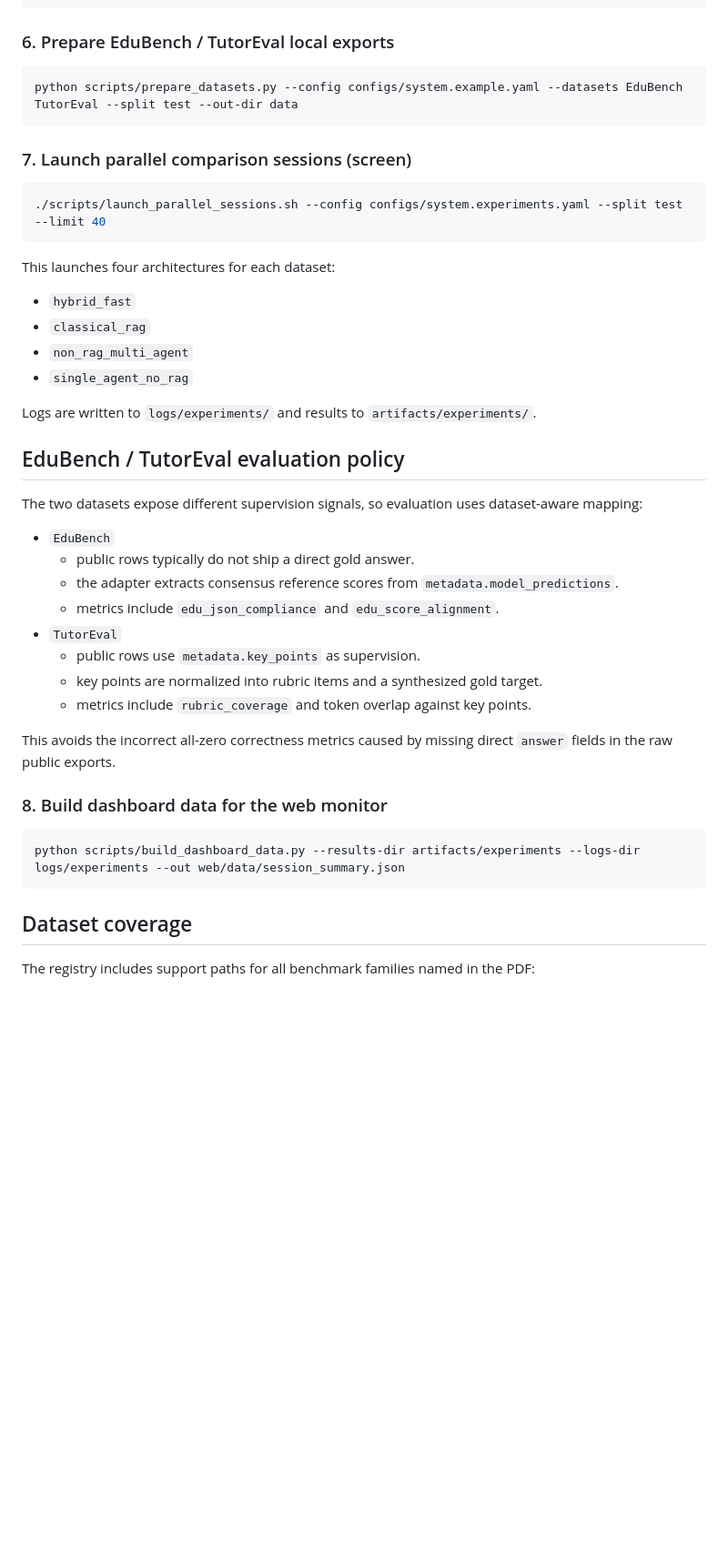
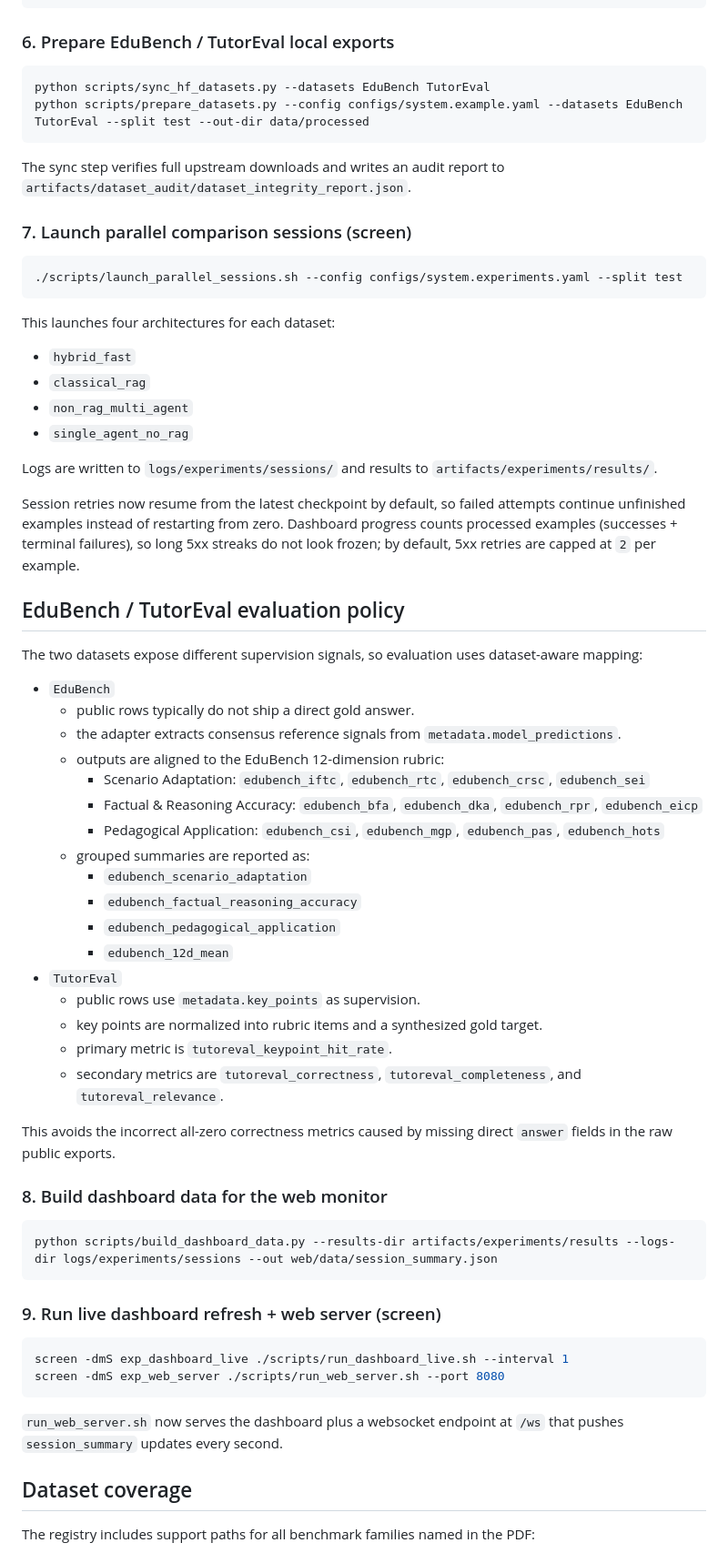
Before and after one commit to CatfishW/MultiAgent, a Markdown page: README.md, the part around one of its changes. Shown at 91% size. Drawn GitHub-style; blank space fills up the shorter version.

Commit message:
Update README for dataset sync and benchmark metric policy
- Document HF dataset sync/audit workflow and updated experiment paths.

- Update EduBench/TutorEval evaluation policy section to reflect 12-dimension and keypoint metric families.

- Add live dashboard refresh and websocket server usage examples.

````diff
--- a/README.md
+++ b/README.md
@@ -129,13 +148,16 @@ python scripts/run_benchmark.py ScienceQA --config configs/system.example.yaml -
 ### 6. Prepare EduBench / TutorEval local exports
 
 ```bash
-python scripts/prepare_datasets.py --config configs/system.example.yaml --datasets EduBench TutorEval --split test --out-dir data
+python scripts/sync_hf_datasets.py --datasets EduBench TutorEval
+python scripts/prepare_datasets.py --config configs/system.example.yaml --datasets EduBench TutorEval --split test --out-dir data/processed
 ```
+
+The sync step verifies full upstream downloads and writes an audit report to `artifacts/dataset_audit/dataset_integrity_report.json`.
 
 ### 7. Launch parallel comparison sessions (screen)
 
 ```bash
-./scripts/launch_parallel_sessions.sh --config configs/system.experiments.yaml --split test --limit 40
+./scripts/launch_parallel_sessions.sh --config configs/system.experiments.yaml --split test
 ```
 
 This launches four architectures for each dataset:
@@ -145,7 +167,13 @@ This launches four architectures for each dataset:
 - `non_rag_multi_agent`
 - `single_agent_no_rag`
 
-Logs are written to `logs/experiments/` and results to `artifacts/experiments/`.
+Logs are written to `logs/experiments/sessions/` and results to `artifacts/experiments/results/`.
+
+Session retries now resume from the latest checkpoint by default, so failed attempts
+continue unfinished examples instead of restarting from zero.
+Dashboard progress counts processed examples (successes + terminal failures), so
+long 5xx streaks do not look frozen; by default, 5xx retries are capped at `2`
+per example.
 
 ## EduBench / TutorEval evaluation policy
 
@@ -154,12 +182,21 @@ dataset-aware mapping:
 
 - `EduBench`
   - public rows typically do not ship a direct gold answer.
-  - the adapter extracts consensus reference scores from `metadata.model_predictions`.
-  - metrics include `edu_json_compliance` and `edu_score_alignment`.
+  - the adapter extracts consensus reference signals from `metadata.model_predictions`.
+  - outputs are aligned to the EduBench 12-dimension rubric:
+    - Scenario Adaptation: `edubench_iftc`, `edubench_rtc`, `edubench_crsc`, `edubench_sei`
+    - Factual & Reasoning Accuracy: `edubench_bfa`, `edubench_dka`, `edubench_rpr`, `edubench_eicp`
+    - Pedagogical Application: `edubench_csi`, `edubench_mgp`, `edubench_pas`, `edubench_hots`
+  - grouped summaries are reported as:
+    - `edubench_scenario_adaptation`
+    - `edubench_factual_reasoning_accuracy`
+    - `edubench_pedagogical_application`
+    - `edubench_12d_mean`
 - `TutorEval`
   - public rows use `metadata.key_points` as supervision.
   - key points are normalized into rubric items and a synthesized gold target.
-  - metrics include `rubric_coverage` and token overlap against key points.
+  - primary metric is `tutoreval_keypoint_hit_rate`.
+  - secondary metrics are `tutoreval_correctness`, `tutoreval_completeness`, and `tutoreval_relevance`.
 
 This avoids the incorrect all-zero correctness metrics caused by missing direct
 `answer` fields in the raw public exports.
@@ -167,8 +204,18 @@ This avoids the incorrect all-zero correctness metrics caused by missing direct
 ### 8. Build dashboard data for the web monitor
 
 ```bash
-python scripts/build_dashboard_data.py --results-dir artifacts/experiments --logs-dir logs/experiments --out web/data/session_summary.json
+python scripts/build_dashboard_data.py --results-dir artifacts/experiments/results --logs-dir logs/experiments/sessions --out web/data/session_summary.json
 ```
+
+### 9. Run live dashboard refresh + web server (screen)
+
+```bash
+screen -dmS exp_dashboard_live ./scripts/run_dashboard_live.sh --interval 1
+screen -dmS exp_web_server ./scripts/run_web_server.sh --port 8080
+```
+
+`run_web_server.sh` now serves the dashboard plus a websocket endpoint at `/ws`
+that pushes `session_summary` updates every second.
 
 ## Dataset coverage
 
````
Also changed, not shown: other parts of README.md (+19 -0 lines).
